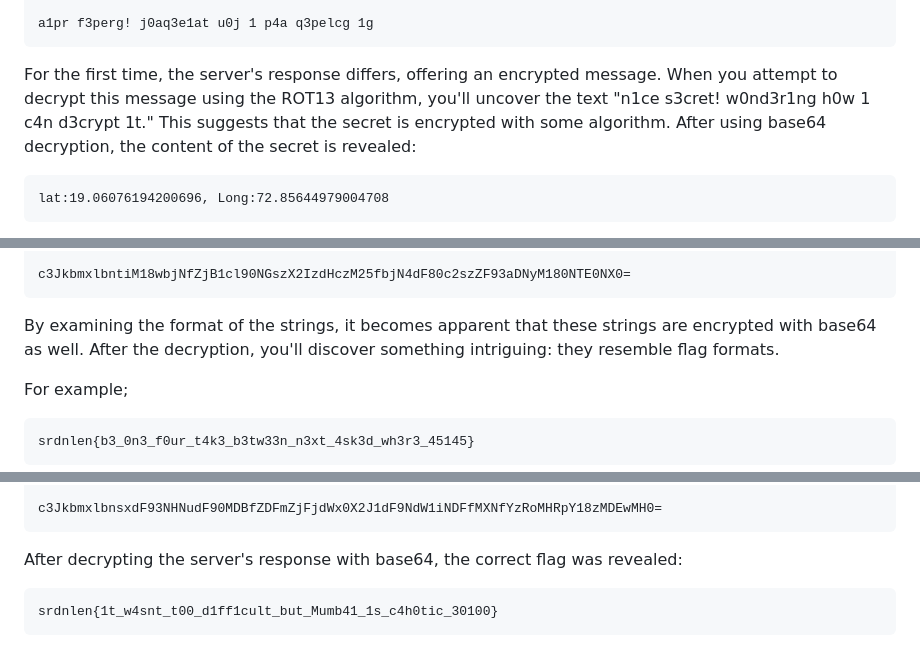
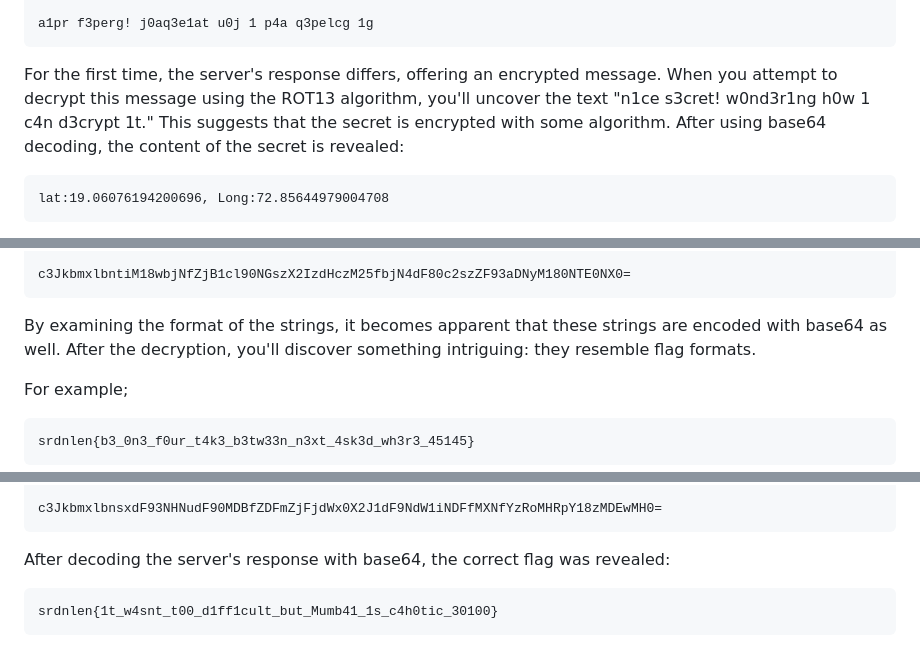
Before and after one commit to srdnlen/srdnlenctf-2023_public, a Markdown page: foren_Urban Odyssey/writeup.md, 3 parts joined by grey strips. Rendered like a GitHub page.

````diff
--- a/foren_Urban Odyssey/writeup.md
+++ b/foren_Urban Odyssey/writeup.md
@@ -46,7 +46,7 @@ Connection: close
 
 a1pr f3perg! j0aq3e1at u0j 1 p4a q3pelcg 1g
 ```
-For the first time, the server's response differs, offering an encrypted message. When you attempt to decrypt this message using the ROT13 algorithm, you'll uncover the text "n1ce s3cret! w0nd3r1ng h0w 1 c4n d3crypt 1t." This suggests that the secret is encrypted with some algorithm. After using base64 decryption, the content of the secret is revealed:
+For the first time, the server's response differs, offering an encrypted message. When you attempt to decrypt this message using the ROT13 algorithm, you'll uncover the text "n1ce s3cret! w0nd3r1ng h0w 1 c4n d3crypt 1t." This suggests that the secret is encrypted with some algorithm. After using base64 decoding, the content of the secret is revealed:
 
 ```
 lat:19.06076194200696, Long:72.85644979004708
@@ -79,7 +79,7 @@ Connection: close
 c3JkbmxlbntiM18wbjNfZjB1cl90NGszX2IzdHczM25fbjN4dF80c2szZF93aDNyM180NTE0NX0=
 ```
 
-By examining the format of the strings, it becomes apparent that these strings are encrypted with base64 as well. After the decryption, you'll discover something intriguing: they resemble flag formats.
+By examining the format of the strings, it becomes apparent that these strings are encoded with base64 as well. After the decryption, you'll discover something intriguing: they resemble flag formats.
 
 For example;
 ```
@@ -111,7 +111,7 @@ Connection: close
 
 c3JkbmxlbnsxdF93NHNudF90MDBfZDFmZjFjdWx0X2J1dF9NdW1iNDFfMXNfYzRoMHRpY18zMDEwMH0=
 ```
-After decrypting the server's response with base64, the correct flag was revealed:
+After decoding the server's response with base64, the correct flag was revealed:
 ```
 srdnlen{1t_w4snt_t00_d1ff1cult_but_Mumb41_1s_c4h0tic_30100}
 ```
````
